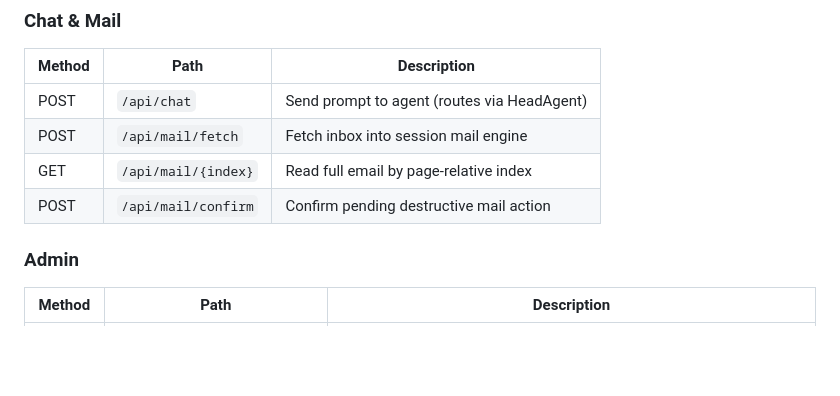
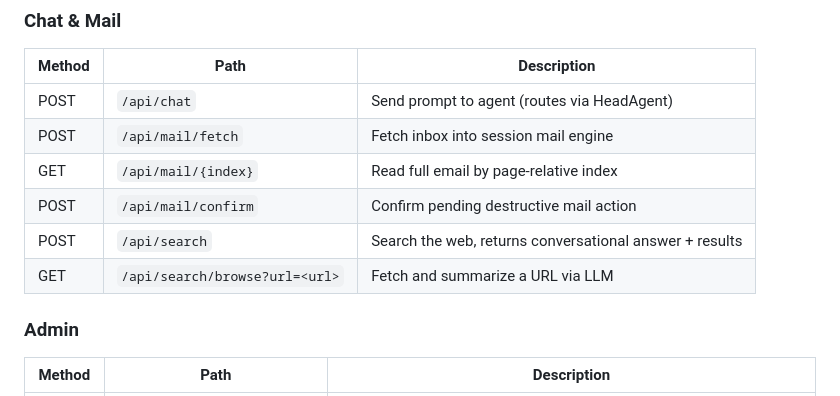
Before and after one commit to ajpeders/MyAgent, a Markdown page: README.md, the part around one of its changes. Rendered like a GitHub page; blank space fills up the shorter version.

Commit message:
docs: add search API endpoints to README
POST /api/search and GET /api/search/browse documented.

Co-Authored-By: Claude Opus 4.6 <noreply@anthropic.com>

```diff
--- a/README.md
+++ b/README.md
@@ -171,6 +171,8 @@ docs/superpowers/
 | POST | `/api/mail/fetch` | Fetch inbox into session mail engine |
 | GET | `/api/mail/{index}` | Read full email by page-relative index |
 | POST | `/api/mail/confirm` | Confirm pending destructive mail action |
+| POST | `/api/search` | Search the web, returns conversational answer + results |
+| GET | `/api/search/browse?url=<url>` | Fetch and summarize a URL via LLM |
 
 ### Admin
 | Method | Path | Description |
```
Also changed, not shown: other parts of README.md (+1 -1 lines).
